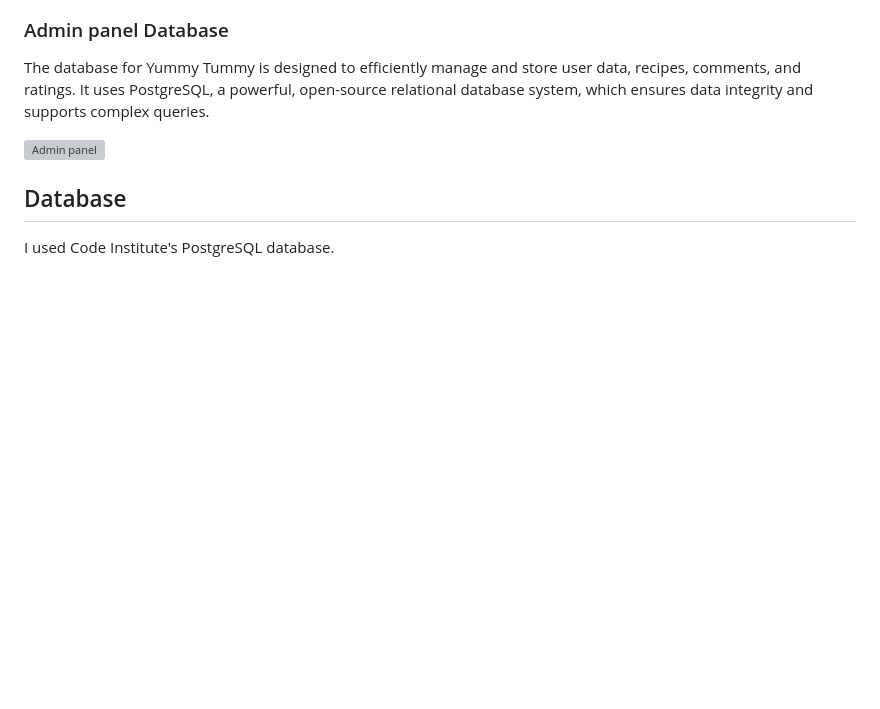
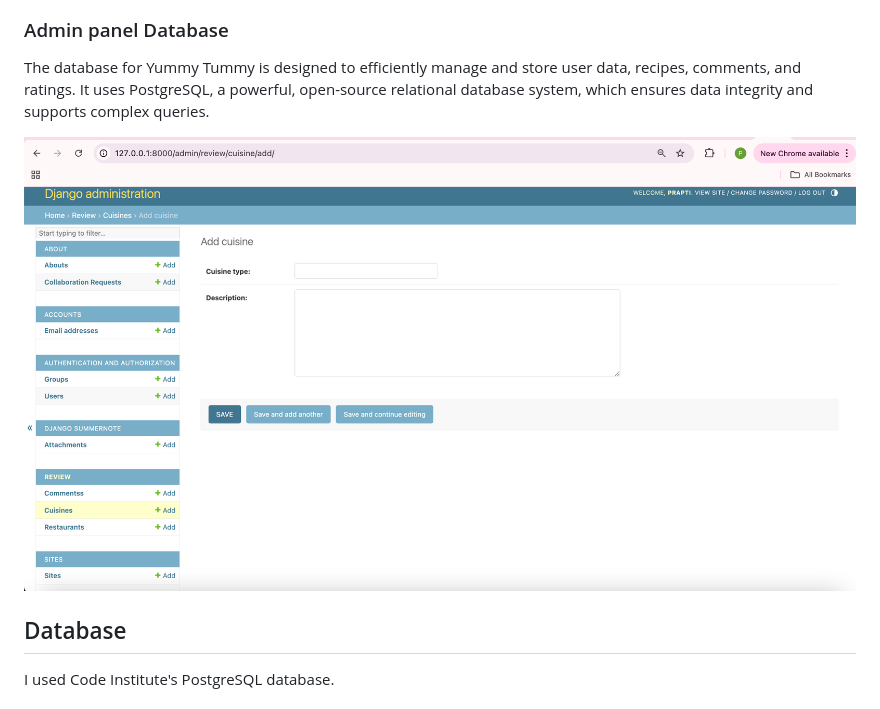
Before and after one commit to praptitambe/NeaRestro, a Markdown page: README.md, the part around the change printed below. Rendered like a GitHub page; pictures changed too: static/images/readme/admin_databases.png (added); blank space fills up the shorter version; grey boxes are pictures that could not be loaded.

Commit message:
Add feature images in readme

```diff
--- a/README.md
+++ b/README.md
@@ -202,7 +202,7 @@ NeaRestro is designed to provide a comprehensive and enjoyable experience for fo
 
 The database for Yummy Tummy is designed to efficiently manage and store user data, recipes, comments, and ratings. It uses PostgreSQL, a powerful, open-source relational database system, which ensures data integrity and supports complex queries.
 
-![Admin panel](static/images/readme/admin.png)
+![Admin panel](static/images/readme/admin_databases.png)
 
 ## Database
 I used Code Institute's PostgreSQL database.
```
Also changed, not shown: other parts of README.md (+2 -2 lines).
